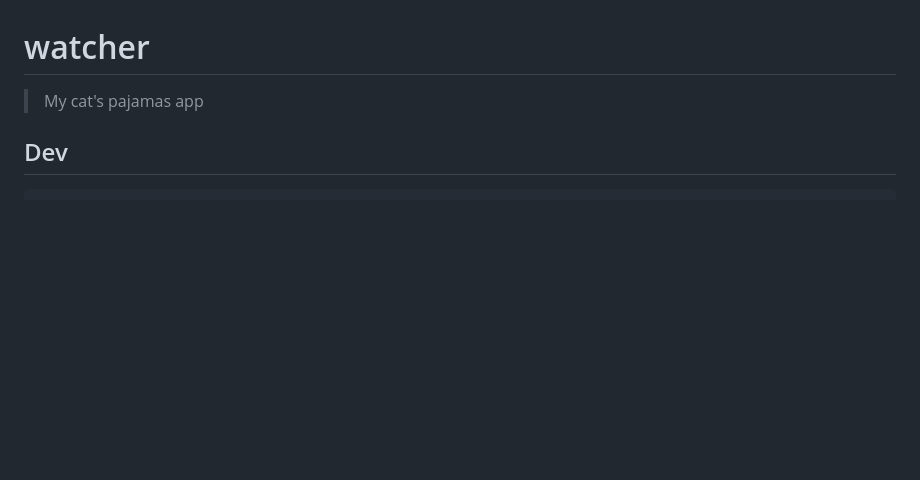
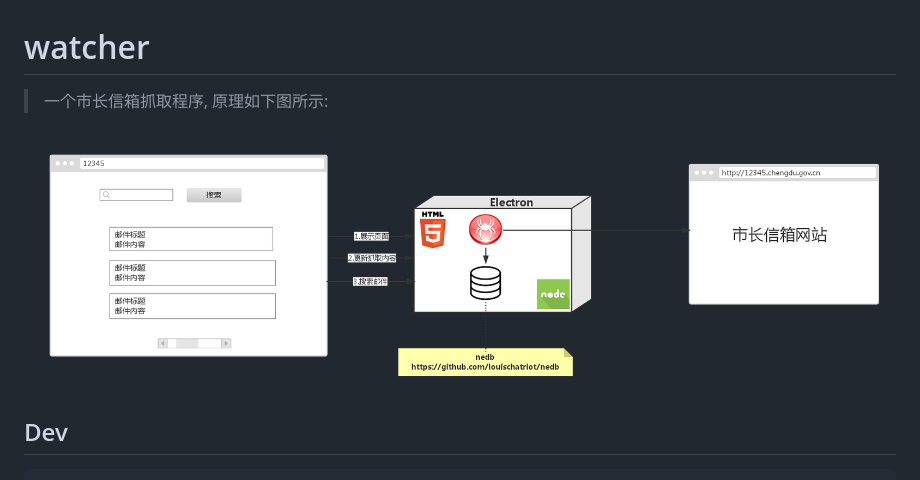
Before and after one commit to ybak/watcher, a Markdown page: readme.md, the part around the change. GitHub-like rendering; pictures changed too: docs/watcher.png (added); blank space fills up the shorter version.

Commit message:
添加说明.

```diff
--- a/readme.md
+++ b/readme.md
@@ -1,6 +1,8 @@
 # watcher
 
-> My cat&#39;s pajamas app
+> 一个市长信箱抓取程序, 原理如下图所示:
+
+![逻辑图](./docs/watcher.png)
 
 
 ## Dev
```
